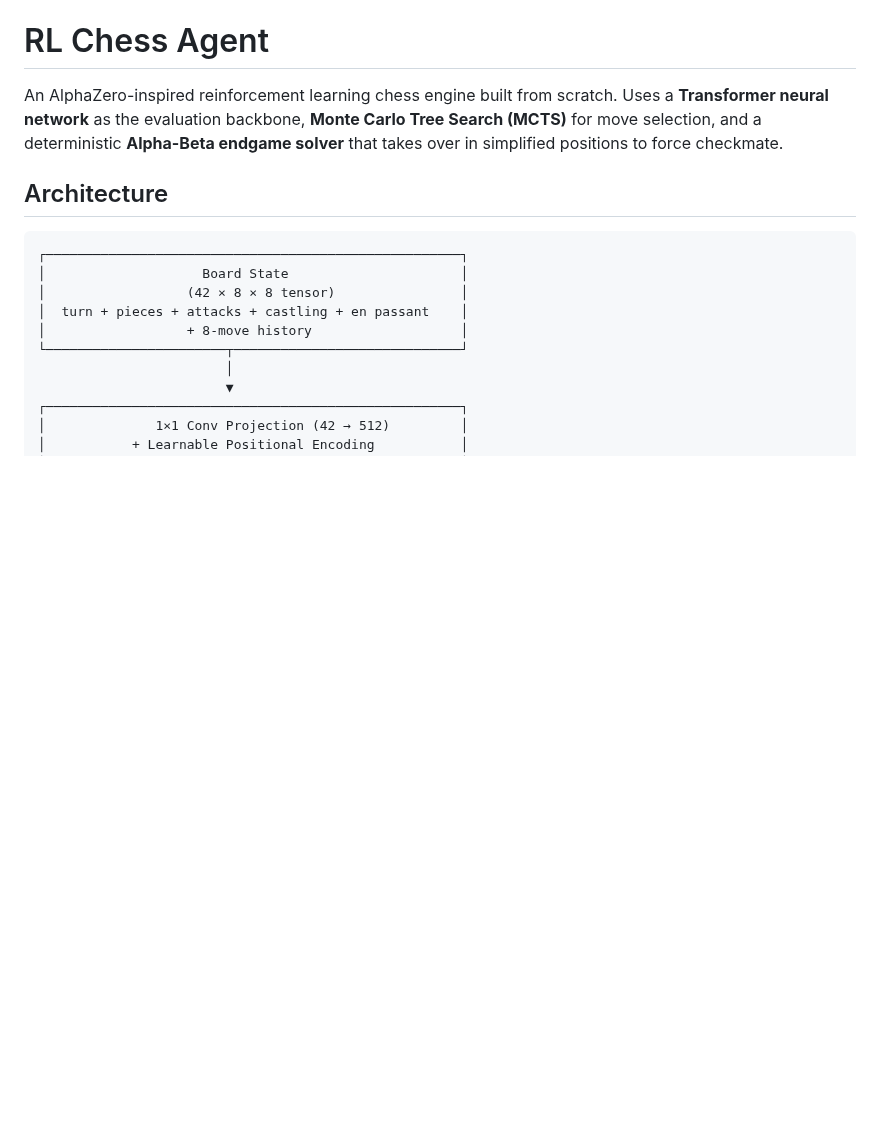
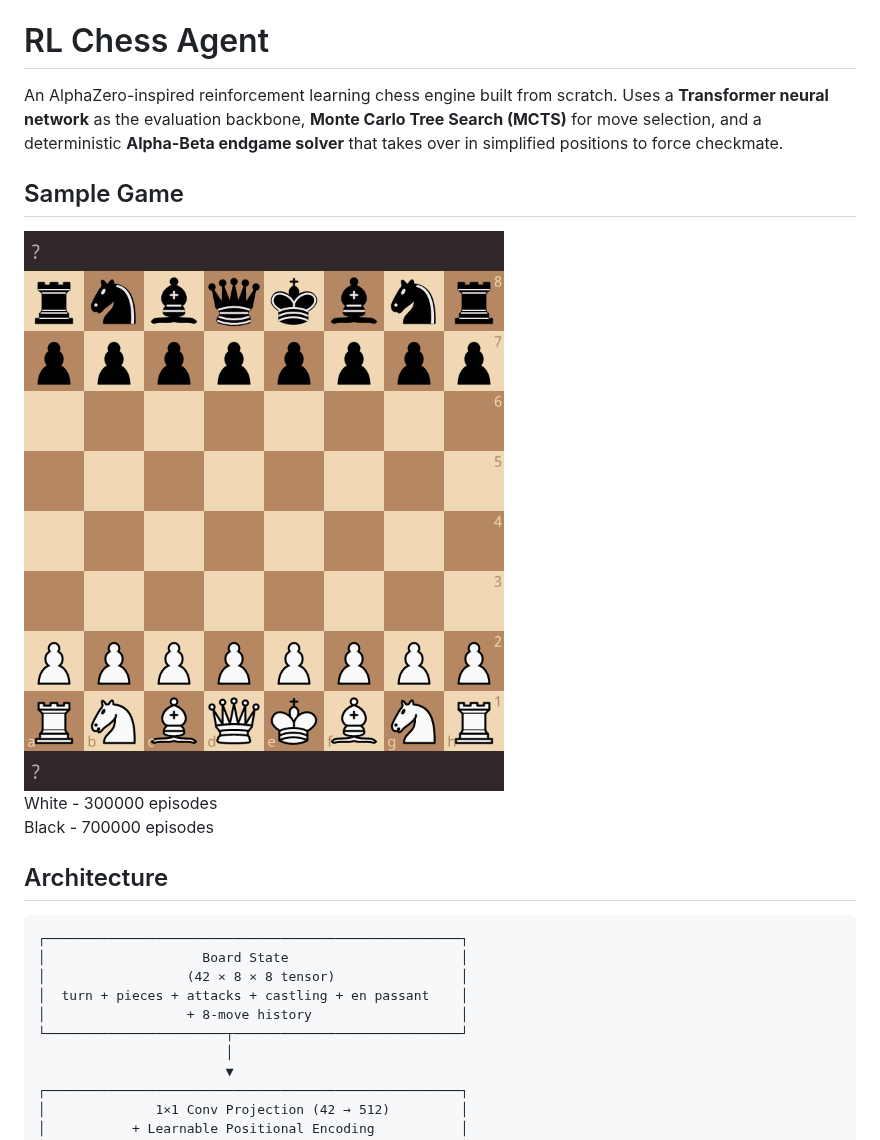
Before and after one commit to ag3ntmoriarty/RLChess, a Markdown page: README.md, the part around one of its changes. Rendered like a GitHub page; pictures changed too: media/lichess-game-Tq6OQwwC-white.gif (added); blank space fills up the shorter version.

Commit message:
Alpha Beta pruning solver and sample game

```diff
--- a/README.md
+++ b/README.md
@@ -1,6 +1,11 @@
 # RL Chess Agent
 
 An AlphaZero-inspired reinforcement learning chess engine built from scratch. Uses a **Transformer neural network** as the evaluation backbone, **Monte Carlo Tree Search (MCTS)** for move selection, and a deterministic **Alpha-Beta endgame solver** that takes over in simplified positions to force checkmate.
+
+## Sample Game
+![Sample Game](./media/lichess-game-Tq6OQwwC-white.gif)\
+White - 300000 episodes\
+Black - 700000 episodes
 
 ## Architecture
 
```
Also changed, not shown: other parts of README.md (+22 -2 lines), 9 other files.
